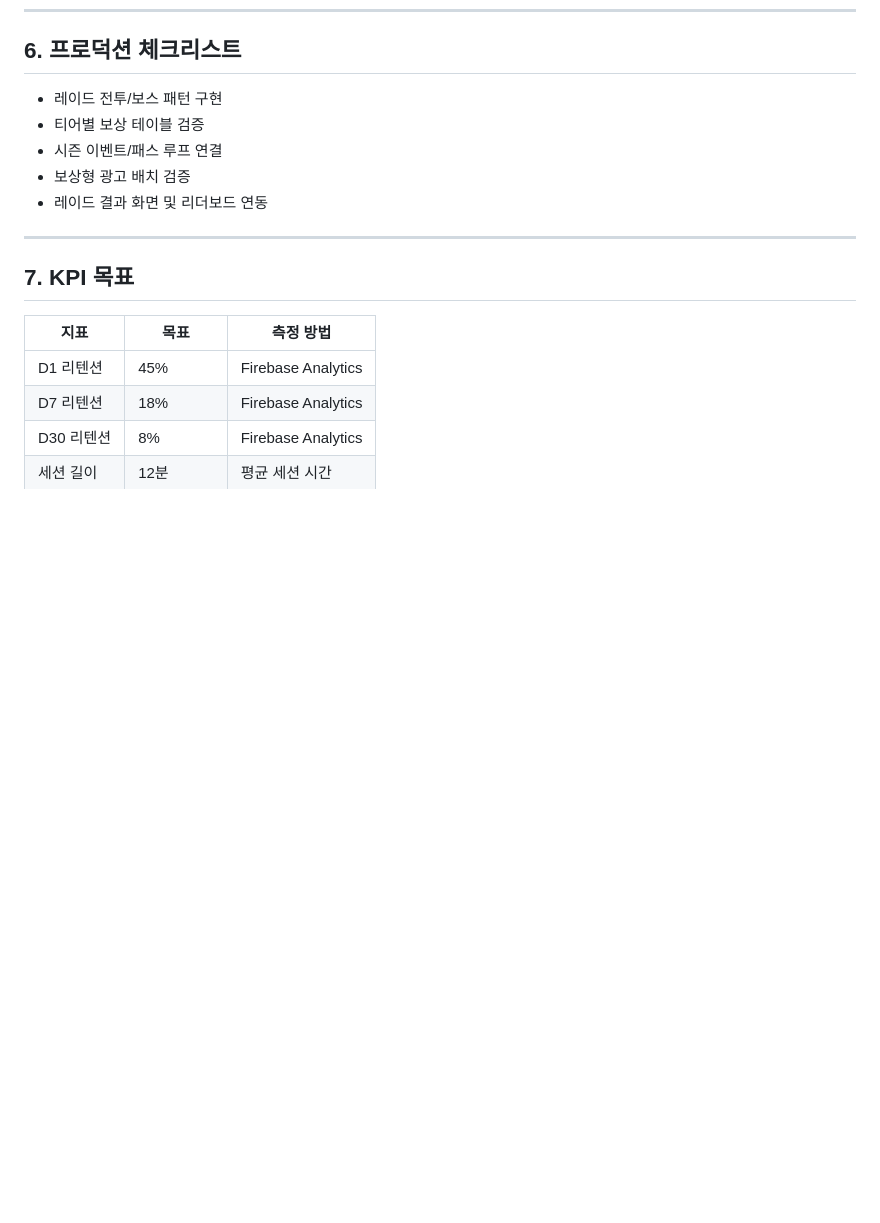
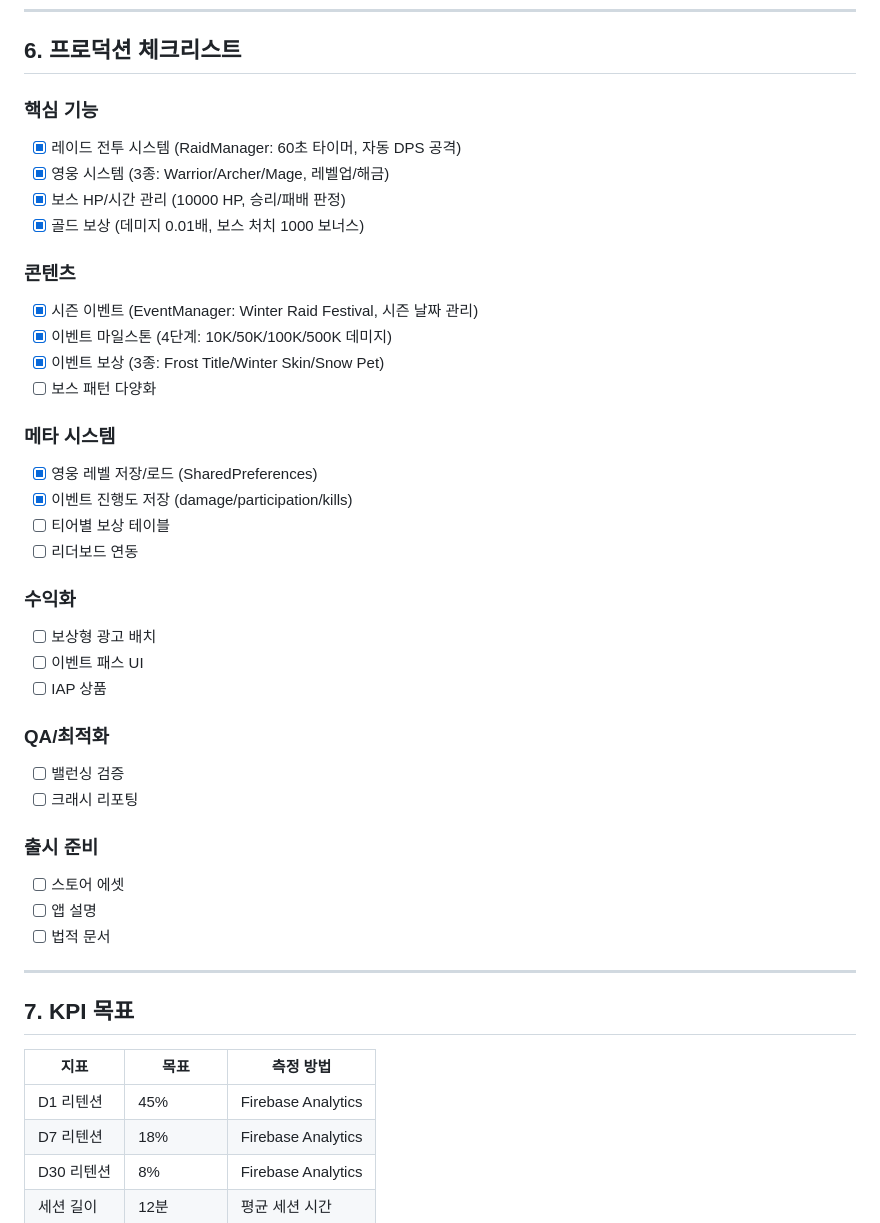
Before and after one commit to monthly-games/mg-game-0012, a Markdown page: docs/production_design.md, the part around the change. Rendered like a GitHub page; blank space fills up the shorter version.

Commit message:
docs: update production checklist with implementation status
- 레이드 전투: RaidManager (60초 타이머, 자동 DPS)
- 영웅 시스템: 3종 (Warrior/Archer/Mage), 레벨업/해금
- 시즌 이벤트: EventManager (Winter Raid Festival)
- 마일스톤: 4단계 (10K~500K 데미지)
- 이벤트 보상: 3종 (Title/Skin/Pet)

🤖 Generated with [Claude Code](https://claude.com/claude-code)

Co-Authored-By: Claude <noreply@anthropic.com>

```diff
--- a/docs/production_design.md
+++ b/docs/production_design.md
@@ -114,11 +114,37 @@
 
 ## 6. 프로덕션 체크리스트
 
-- 레이드 전투/보스 패턴 구현
-- 티어별 보상 테이블 검증
-- 시즌 이벤트/패스 루프 연결
-- 보상형 광고 배치 검증
-- 레이드 결과 화면 및 리더보드 연동
+### 핵심 기능
+- [x] 레이드 전투 시스템 (RaidManager: 60초 타이머, 자동 DPS 공격)
+- [x] 영웅 시스템 (3종: Warrior/Archer/Mage, 레벨업/해금)
+- [x] 보스 HP/시간 관리 (10000 HP, 승리/패배 판정)
+- [x] 골드 보상 (데미지 0.01배, 보스 처치 1000 보너스)
+
+### 콘텐츠
+- [x] 시즌 이벤트 (EventManager: Winter Raid Festival, 시즌 날짜 관리)
+- [x] 이벤트 마일스톤 (4단계: 10K/50K/100K/500K 데미지)
+- [x] 이벤트 보상 (3종: Frost Title/Winter Skin/Snow Pet)
+- [ ] 보스 패턴 다양화
+
+### 메타 시스템
+- [x] 영웅 레벨 저장/로드 (SharedPreferences)
+- [x] 이벤트 진행도 저장 (damage/participation/kills)
+- [ ] 티어별 보상 테이블
+- [ ] 리더보드 연동
+
+### 수익화
+- [ ] 보상형 광고 배치
+- [ ] 이벤트 패스 UI
+- [ ] IAP 상품
+
+### QA/최적화
+- [ ] 밸런싱 검증
+- [ ] 크래시 리포팅
+
+### 출시 준비
+- [ ] 스토어 에셋
+- [ ] 앱 설명
+- [ ] 법적 문서
 
 ---
 
```
